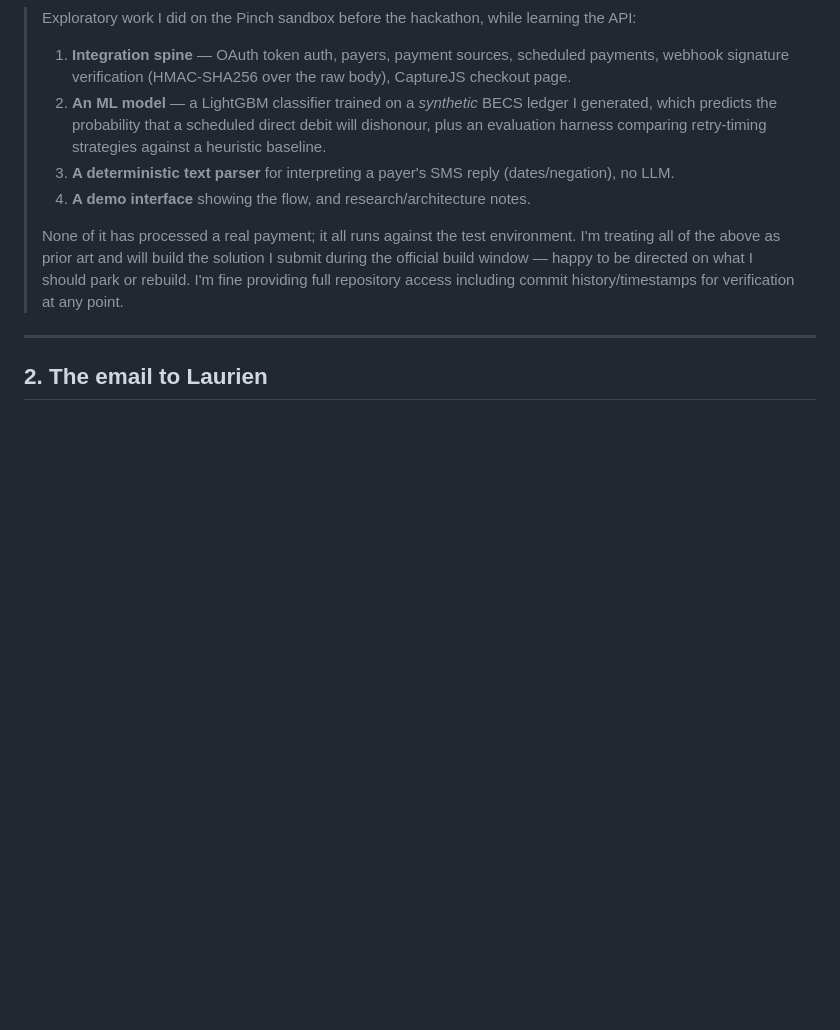
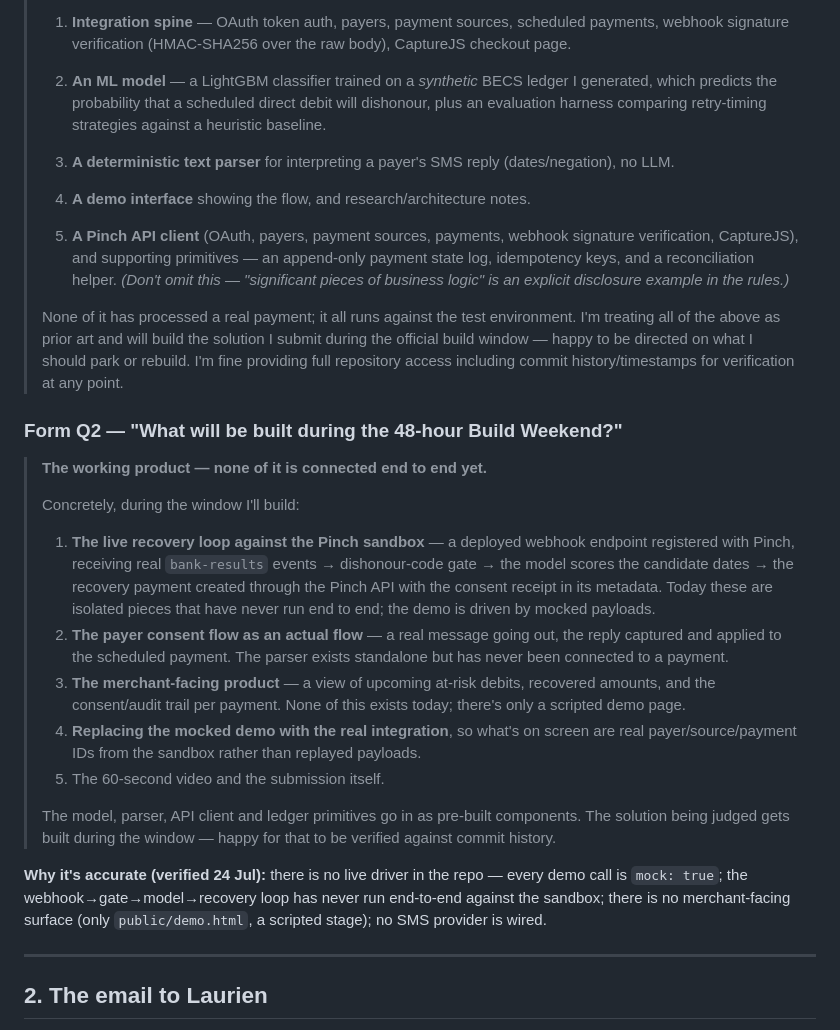
Before and after one commit to jxm020202/cadence, a Markdown page: docs/disclosure-email.md, the part around the change. Drawn GitHub-style; blank space fills up the shorter version.

Commit message:
Disclosure form Q2 answer (what gets built in the 48h window) + completeness fix for Q1 (API client + ledger/idempotency/recon primitives must be disclosed as 'significant business logic'). Verified against repo state: no LiveDriver, demo is all mock:true, loop never run end-to-end live, no merchant surface, no SMS provider

```diff
--- a/docs/disclosure-email.md
+++ b/docs/disclosure-email.md
@@ -23,10 +23,42 @@
 > 3. **A deterministic text parser** for interpreting a payer's SMS reply (dates/negation), no LLM.
 > 4. **A demo interface** showing the flow, and research/architecture notes.
 >
+> 5. **A Pinch API client** (OAuth, payers, payment sources, payments, webhook signature verification,
+>    CaptureJS), and supporting primitives — an append-only payment state log, idempotency keys, and a
+>    reconciliation helper. *(Don't omit this — "significant pieces of business logic" is an explicit
+>    disclosure example in the rules.)*
+>
 > None of it has processed a real payment; it all runs against the test environment. I'm treating all
 > of the above as prior art and will build the solution I submit during the official build window —
 > happy to be directed on what I should park or rebuild. I'm fine providing full repository access
 > including commit history/timestamps for verification at any point.
+
+### Form Q2 — "What will be built during the 48-hour Build Weekend?"
+
+> **The working product — none of it is connected end to end yet.**
+>
+> Concretely, during the window I'll build:
+>
+> 1. **The live recovery loop against the Pinch sandbox** — a deployed webhook endpoint registered with
+>    Pinch, receiving real `bank-results` events → dishonour-code gate → the model scores the candidate
+>    dates → the recovery payment created through the Pinch API with the consent receipt in its
+>    metadata. Today these are isolated pieces that have never run end to end; the demo is driven by
+>    mocked payloads.
+> 2. **The payer consent flow as an actual flow** — a real message going out, the reply captured and
+>    applied to the scheduled payment. The parser exists standalone but has never been connected to a
+>    payment.
+> 3. **The merchant-facing product** — a view of upcoming at-risk debits, recovered amounts, and the
+>    consent/audit trail per payment. None of this exists today; there's only a scripted demo page.
+> 4. **Replacing the mocked demo with the real integration**, so what's on screen are real
+>    payer/source/payment IDs from the sandbox rather than replayed payloads.
+> 5. The 60-second video and the submission itself.
+>
+> The model, parser, API client and ledger primitives go in as pre-built components. The solution being
+> judged gets built during the window — happy for that to be verified against commit history.
+
+**Why it's accurate (verified 24 Jul):** there is no live driver in the repo — every demo call is
+`mock: true`; the webhook→gate→model→recovery loop has never run end-to-end against the sandbox; there
+is no merchant-facing surface (only `public/demo.html`, a scripted stage); no SMS provider is wired.
 
 ---
 
```
